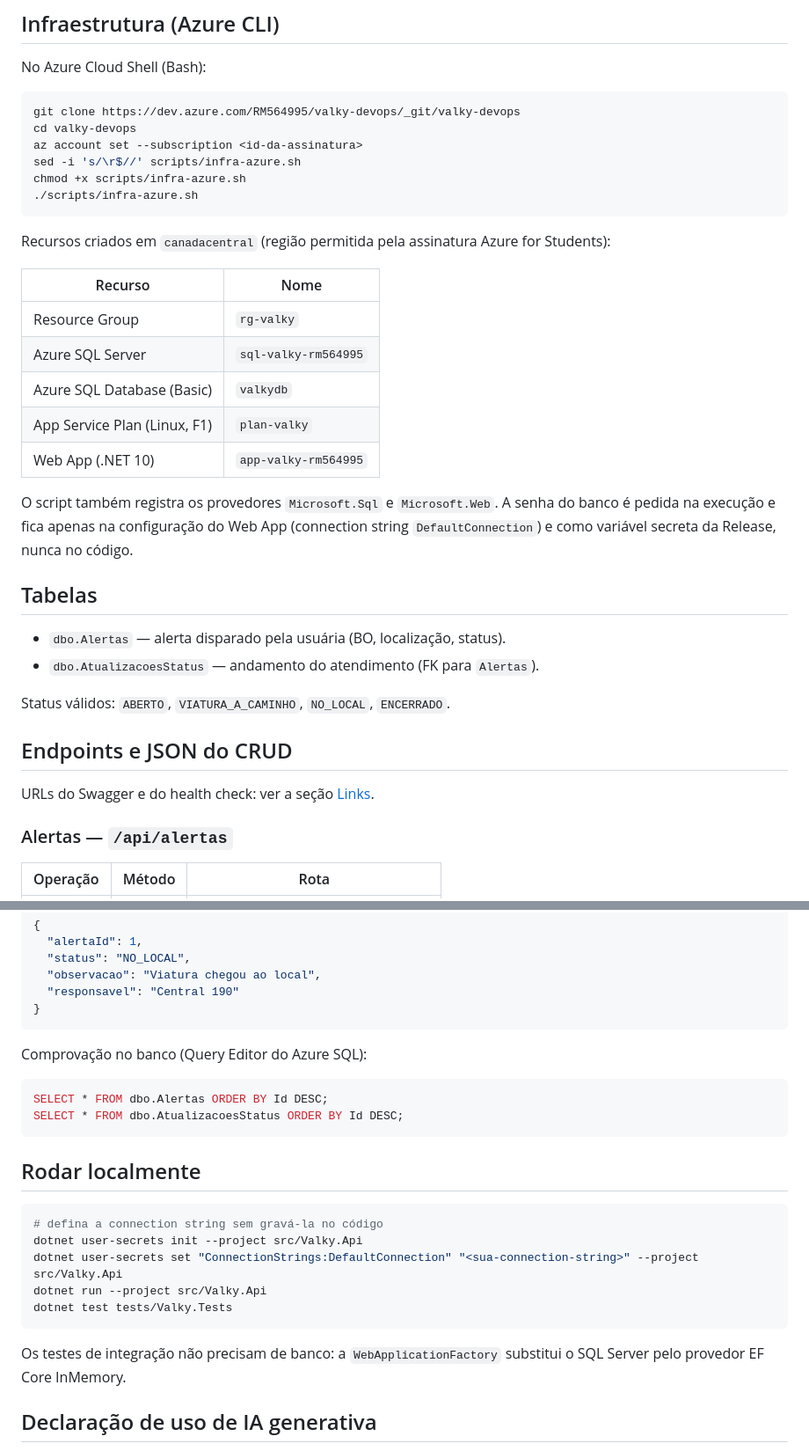
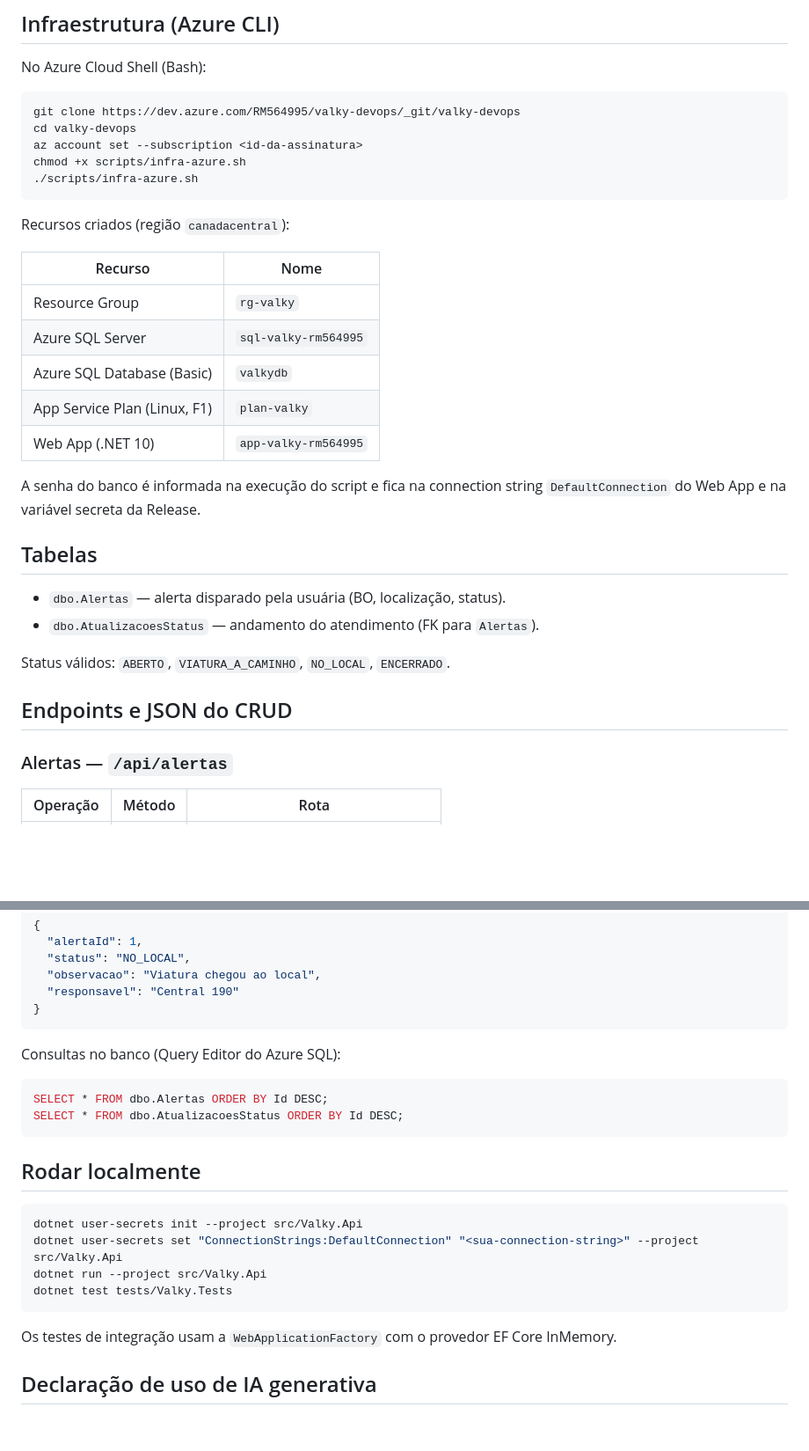
Before and after one commit to Permagnani/valky-dotnet-devops, a Markdown page: README.md, 2 parts joined by grey strips. Shown at 88% size. Rendered like a GitHub page; blank space fills up the shorter version.

````diff
--- a/README.md
+++ b/README.md
@@ -78,12 +78,11 @@ No Azure Cloud Shell (Bash):
 git clone https://dev.azure.com/RM564995/valky-devops/_git/valky-devops
 cd valky-devops
 az account set --subscription <id-da-assinatura>
-sed -i 's/\r$//' scripts/infra-azure.sh
 chmod +x scripts/infra-azure.sh
 ./scripts/infra-azure.sh
 ```
 
-Recursos criados em `canadacentral` (região permitida pela assinatura Azure for Students):
+Recursos criados (região `canadacentral`):
 
 | Recurso | Nome |
 |---|---|
@@ -93,7 +92,7 @@ Recursos criados em `canadacentral` (região permitida pela assinatura Azure for
 | App Service Plan (Linux, F1) | `plan-valky` |
 | Web App (.NET 10) | `app-valky-rm564995` |
 
-O script também registra os provedores `Microsoft.Sql` e `Microsoft.Web`. A senha do banco é pedida na execução e fica apenas na configuração do Web App (connection string `DefaultConnection`) e como variável secreta da Release, nunca no código.
+A senha do banco é informada na execução do script e fica na connection string `DefaultConnection` do Web App e na variável secreta da Release.
 
 ## Tabelas
 
@@ -103,8 +102,6 @@ O script também registra os provedores `Microsoft.Sql` e `Microsoft.Web`. A sen
 Status válidos: `ABERTO`, `VIATURA_A_CAMINHO`, `NO_LOCAL`, `ENCERRADO`.
 
 ## Endpoints e JSON do CRUD
-
-URLs do Swagger e do health check: ver a seção [Links](#links).
 
 ### Alertas — `/api/alertas`
 
@@ -163,7 +160,7 @@ PUT:
 }
 ```
 
-Comprovação no banco (Query Editor do Azure SQL):
+Consultas no banco (Query Editor do Azure SQL):
 ```sql
 SELECT * FROM dbo.Alertas ORDER BY Id DESC;
 SELECT * FROM dbo.AtualizacoesStatus ORDER BY Id DESC;
@@ -172,14 +169,13 @@ SELECT * FROM dbo.AtualizacoesStatus ORDER BY Id DESC;
 ## Rodar localmente
 
 ```bash
-# defina a connection string sem gravá-la no código
 dotnet user-secrets init --project src/Valky.Api
 dotnet user-secrets set "ConnectionStrings:DefaultConnection" "<sua-connection-string>" --project src/Valky.Api
 dotnet run --project src/Valky.Api
 dotnet test tests/Valky.Tests
 ```
 
-Os testes de integração não precisam de banco: a `WebApplicationFactory` substitui o SQL Server pelo provedor EF Core InMemory.
+Os testes de integração usam a `WebApplicationFactory` com o provedor EF Core InMemory.
 
 ## Declaração de uso de IA generativa
 
````
Also changed, not shown: other parts of README.md (+20 -20 lines), docs/arquitetura-valky.drawio.png, 6 other files.
